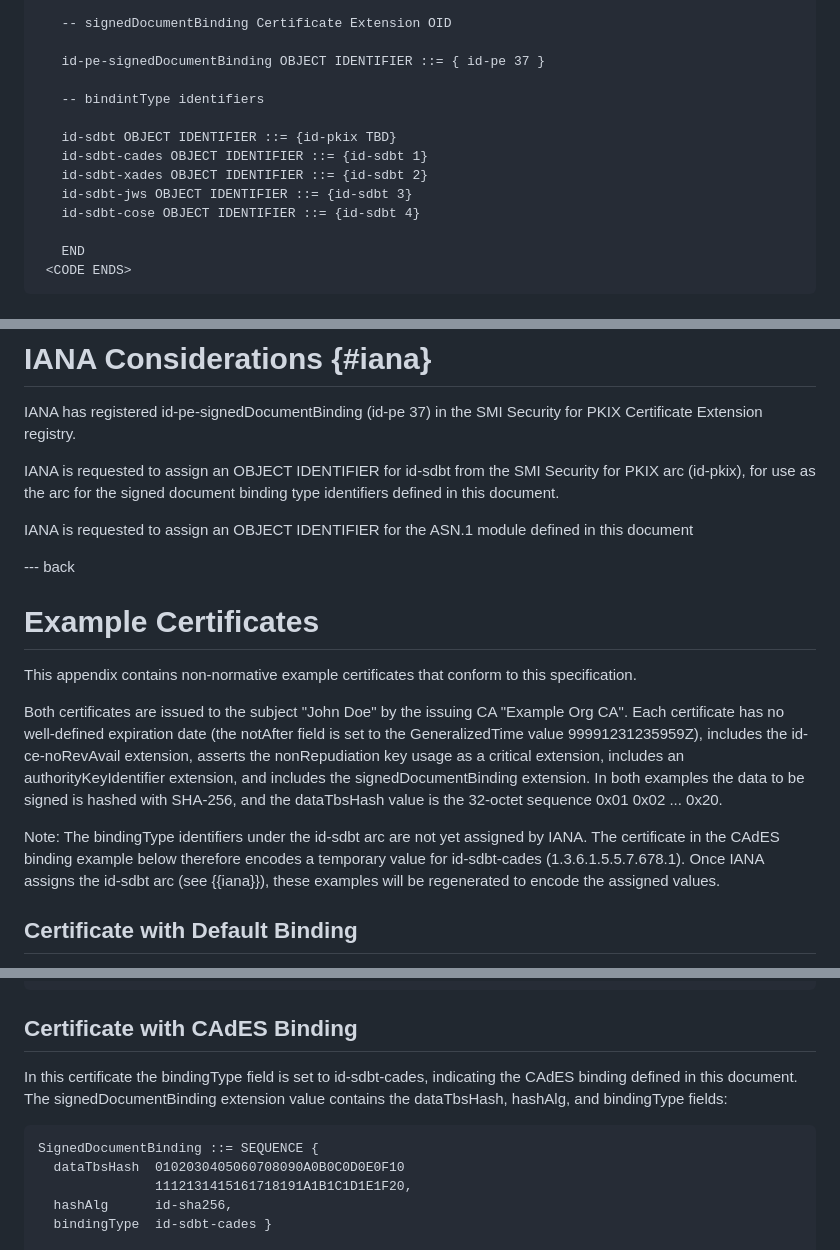
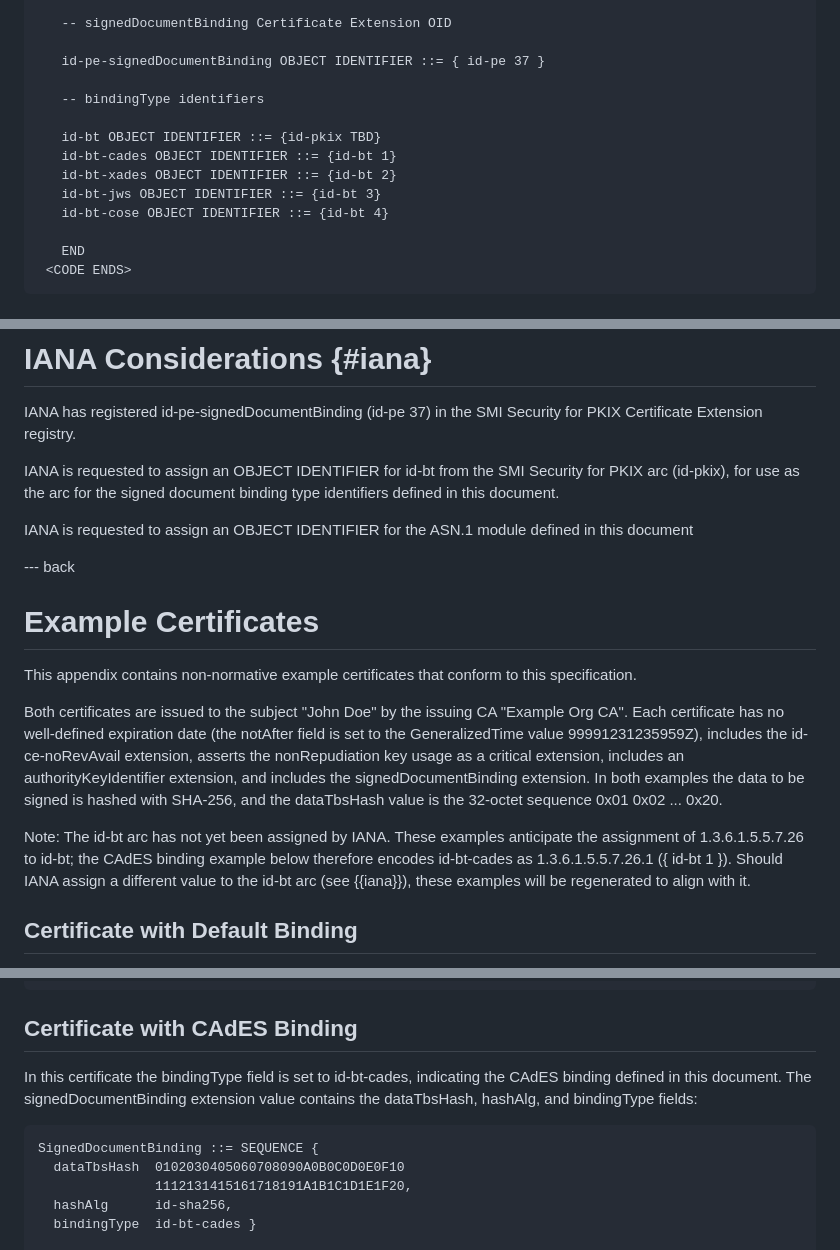
Before and after one commit to lamps-wg/draft-ietf-lamps-one-signature-certs, a Markdown page: draft-ietf-lamps-one-signature-certs.md, 3 parts joined by grey strips. GitHub-like rendering.

Commit message:
Using id-pkix 26 for id-bt in examples

```diff
--- a/draft-ietf-lamps-one-signature-certs.md
+++ b/draft-ietf-lamps-one-signature-certs.md
@@ -318,13 +318,13 @@ This exclusion avoids circular dependencies where certificate data may appear in
 
        id-pe-signedDocumentBinding OBJECT IDENTIFIER ::= { id-pe 37 }
 
-       -- bindintType identifiers
+       -- bindingType identifiers
 
-       id-sdbt OBJECT IDENTIFIER ::= {id-pkix TBD}
-       id-sdbt-cades OBJECT IDENTIFIER ::= {id-sdbt 1}
-       id-sdbt-xades OBJECT IDENTIFIER ::= {id-sdbt 2}
-       id-sdbt-jws OBJECT IDENTIFIER ::= {id-sdbt 3}
-       id-sdbt-cose OBJECT IDENTIFIER ::= {id-sdbt 4}
+       id-bt OBJECT IDENTIFIER ::= {id-pkix TBD}
+       id-bt-cades OBJECT IDENTIFIER ::= {id-bt 1}
+       id-bt-xades OBJECT IDENTIFIER ::= {id-bt 2}
+       id-bt-jws OBJECT IDENTIFIER ::= {id-bt 3}
+       id-bt-cose OBJECT IDENTIFIER ::= {id-bt 4}
 
        END
      <CODE ENDS>
@@ -351,7 +351,7 @@ When verified, the signedDocumentBinding extension provides an additional safegu
 
 IANA has registered id-pe-signedDocumentBinding (id-pe 37) in the SMI Security for PKIX Certificate Extension registry.
 
-IANA is requested to assign an OBJECT IDENTIFIER for id-sdbt from the SMI Security for PKIX arc (id-pkix), for use as the arc for the signed document binding type identifiers defined in this document.
+IANA is requested to assign an OBJECT IDENTIFIER for id-bt from the SMI Security for PKIX arc (id-pkix), for use as the arc for the signed document binding type identifiers defined in this document.
 
 IANA is requested to assign an OBJECT IDENTIFIER for the ASN.1 module defined in this document
 
@@ -371,11 +371,11 @@ extension, and includes the signedDocumentBinding extension. In both
 examples the data to be signed is hashed with SHA-256, and the dataTbsHash
 value is the 32-octet sequence 0x01 0x02 ... 0x20.
 
-Note: The bindingType identifiers under the id-sdbt arc are not yet assigned
-by IANA. The certificate in the CAdES binding example below therefore encodes
-a temporary value for id-sdbt-cades (1.3.6.1.5.5.7.678.1). Once IANA assigns
-the id-sdbt arc (see {{iana}}), these examples will be regenerated to encode
-the assigned values.
+Note: The id-bt arc has not yet been assigned by IANA. These examples
+anticipate the assignment of 1.3.6.1.5.5.7.26 to id-bt; the CAdES binding
+example below therefore encodes id-bt-cades as 1.3.6.1.5.5.7.26.1
+({ id-bt 1 }). Should IANA assign a different value to the id-bt arc
+(see {{iana}}), these examples will be regenerated to align with it.
 
 ## Certificate with Default Binding
 
@@ -405,7 +405,7 @@ dataTbsHash and hashAlg fields:
 
 ## Certificate with CAdES Binding
 
-In this certificate the bindingType field is set to id-sdbt-cades, indicating the
+In this certificate the bindingType field is set to id-bt-cades, indicating the
 CAdES binding defined in this document. The signedDocumentBinding extension
 value contains the dataTbsHash, hashAlg, and bindingType fields:
 
@@ -413,6 +413,6 @@ value contains the dataTbsHash, hashAlg, and bindingType fields:
       dataTbsHash  0102030405060708090A0B0C0D0E0F10
                    1112131415161718191A1B1C1D1E1F20,
       hashAlg      id-sha256,
-      bindingType  id-sdbt-cades }
+      bindingType  id-bt-cades }
 
     -----BEGIN CERTIFICATE-----
```
Also changed, not shown: other parts of draft-ietf-lamps-one-signature-certs.md (+29 -29 lines).
